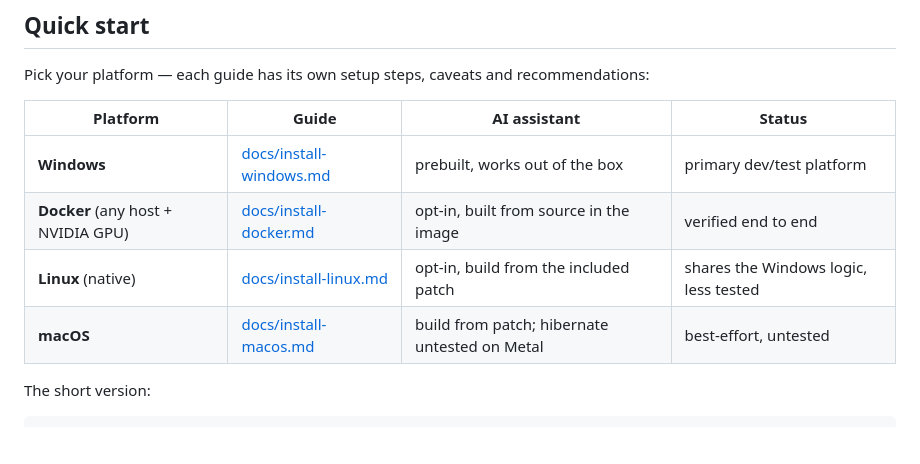
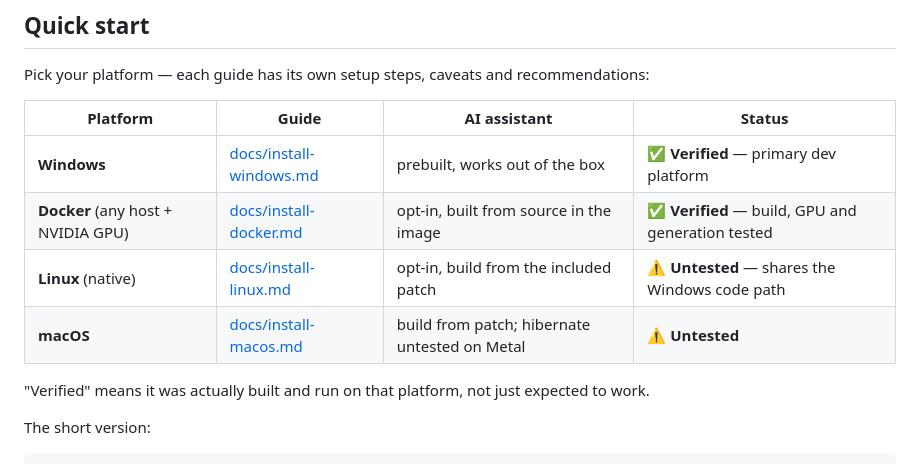
Before and after one commit to logan71f100/forge-again, a Markdown page: README.md, the part around the change. Rendered like a GitHub page; blank space fills up the shorter version.

Commit message:
docs: use explicit Verified/Untested status per platform

```diff
--- a/README.md
+++ b/README.md
@@ -44,10 +44,12 @@ Pick your platform — each guide has its own setup steps, caveats and recommend
 
 | Platform | Guide | AI assistant | Status |
 |---|---|---|---|
-| **Windows** | [docs/install-windows.md](docs/install-windows.md) | prebuilt, works out of the box | primary dev/test platform |
-| **Docker** (any host + NVIDIA GPU) | [docs/install-docker.md](docs/install-docker.md) | opt-in, built from source in the image | verified end to end |
-| **Linux** (native) | [docs/install-linux.md](docs/install-linux.md) | opt-in, build from the included patch | shares the Windows logic, less tested |
-| **macOS** | [docs/install-macos.md](docs/install-macos.md) | build from patch; hibernate untested on Metal | best-effort, untested |
+| **Windows** | [docs/install-windows.md](docs/install-windows.md) | prebuilt, works out of the box | ✅ **Verified** — primary dev platform |
+| **Docker** (any host + NVIDIA GPU) | [docs/install-docker.md](docs/install-docker.md) | opt-in, built from source in the image | ✅ **Verified** — build, GPU and generation tested |
+| **Linux** (native) | [docs/install-linux.md](docs/install-linux.md) | opt-in, build from the included patch | ⚠️ **Untested** — shares the Windows code path |
+| **macOS** | [docs/install-macos.md](docs/install-macos.md) | build from patch; hibernate untested on Metal | ⚠️ **Untested** |
+
+"Verified" means it was actually built and run on that platform, not just expected to work.
 
 The short version:
 
```
Also changed, not shown: docs/install-linux.md (+8 -2 lines).
